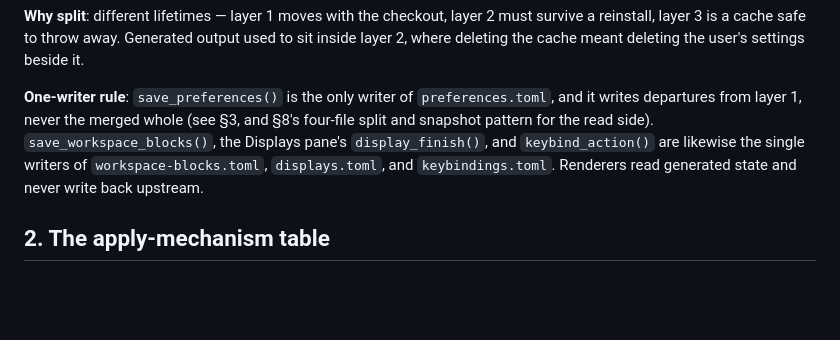
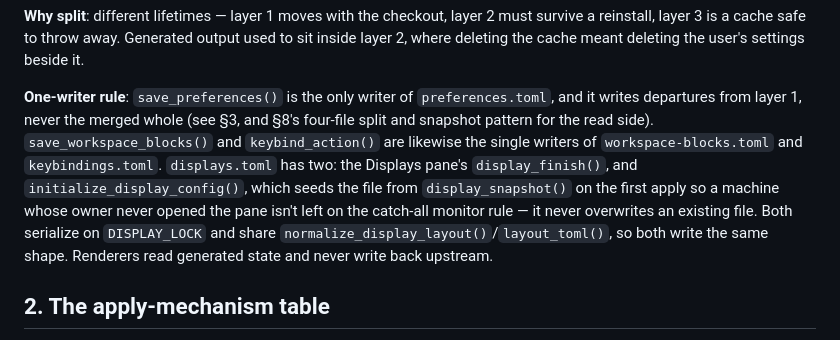
Before and after one commit to kinetik-gg/garage, a Markdown page: docs/ARCHITECTURE.md, the part around the change. GitHub-like rendering; blank space fills up the shorter version.

Commit message:
fix(docs): displays.toml has a second writer, the first-apply seeder
Co-Authored-By: Claude Fable 5 <noreply@anthropic.com>

```diff
--- a/docs/ARCHITECTURE.md
+++ b/docs/ARCHITECTURE.md
@@ -24,9 +24,13 @@ where deleting the cache meant deleting the user's settings beside it.
 
 **One-writer rule**: `save_preferences()` is the only writer of `preferences.toml`, and it writes
 departures from layer 1, never the merged whole (see §3, and §8's four-file split and snapshot
-pattern for the read side). `save_workspace_blocks()`, the Displays pane's `display_finish()`, and
-`keybind_action()` are likewise the single writers of `workspace-blocks.toml`, `displays.toml`,
-and `keybindings.toml`. Renderers read generated state and never write back upstream.
+pattern for the read side). `save_workspace_blocks()` and `keybind_action()` are likewise the
+single writers of `workspace-blocks.toml` and `keybindings.toml`. `displays.toml` has two: the
+Displays pane's `display_finish()`, and `initialize_display_config()`, which seeds the file from
+`display_snapshot()` on the first apply so a machine whose owner never opened the pane isn't left
+on the catch-all monitor rule — it never overwrites an existing file. Both serialize on
+`DISPLAY_LOCK` and share `normalize_display_layout()`/`layout_toml()`, so both write the same
+shape. Renderers read generated state and never write back upstream.
 
 ## 2. The apply-mechanism table
 
```
